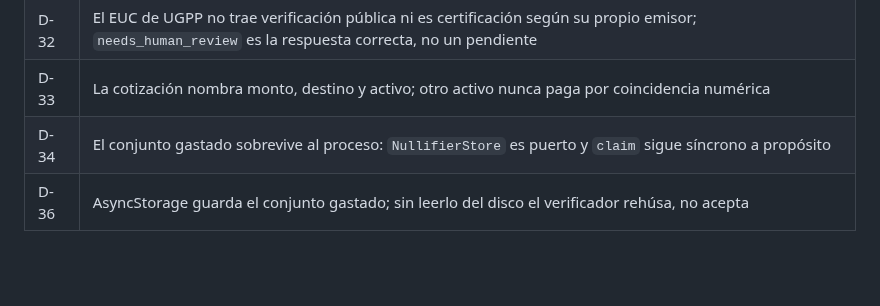
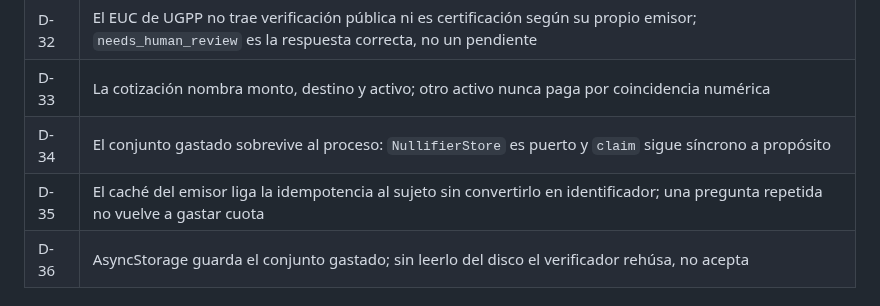
Before and after one commit to LuisAlejandroCR/knowni, a Markdown page: docs/handoff.md, the part around the change. Rendered like a GitHub page; blank space fills up the shorter version.

Commit message:
docs: list D-35 in the decisions table

```diff
--- a/docs/handoff.md
+++ b/docs/handoff.md
@@ -44,6 +44,7 @@ Para retomar en un chat nuevo. Leer en este orden: `AGENTS.md`, este archivo, `d
 | D-32 | El EUC de UGPP no trae verificación pública ni es certificación según su propio emisor; `needs_human_review` es la respuesta correcta, no un pendiente |
 | D-33 | La cotización nombra monto, destino y activo; otro activo nunca paga por coincidencia numérica |
 | D-34 | El conjunto gastado sobrevive al proceso: `NullifierStore` es puerto y `claim` sigue síncrono a propósito |
+| D-35 | El caché del emisor liga la idempotencia al sujeto sin convertirlo en identificador; una pregunta repetida no vuelve a gastar cuota |
 | D-36 | AsyncStorage guarda el conjunto gastado; sin leerlo del disco el verificador rehúsa, no acepta |
 
 ## Lo que bloquea, y de quién depende
```
